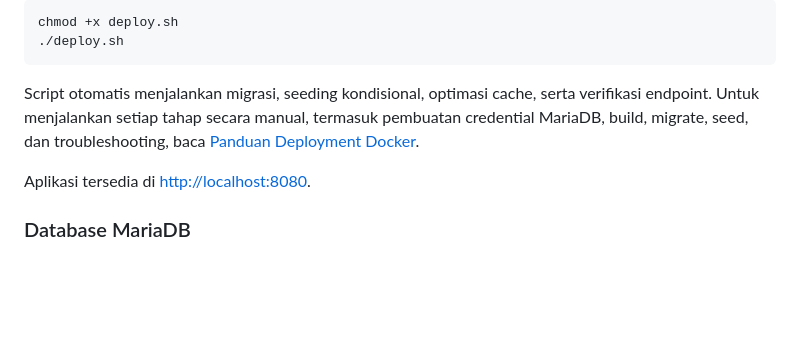
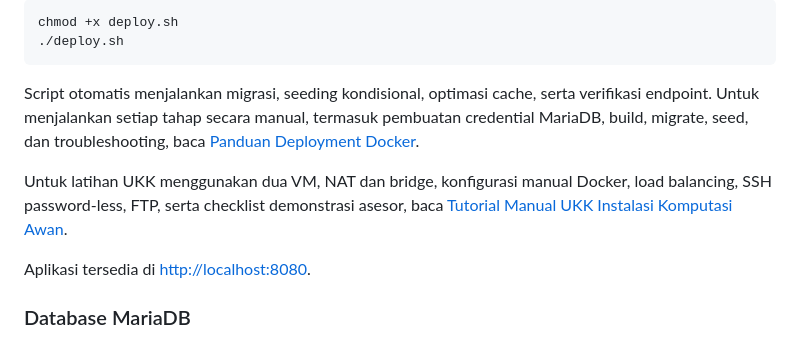
Before and after one commit to syberke/hotel-online, a Markdown page: README.md, the part around the change. Drawn GitHub-style; blank space fills up the shorter version.

Commit message:
docs: link manual UKK tutorial from README

```diff
--- a/README.md
+++ b/README.md
@@ -69,6 +69,10 @@ verifikasi endpoint. Untuk menjalankan setiap tahap secara manual, termasuk
 pembuatan credential MariaDB, build, migrate, seed, dan troubleshooting, baca
 [Panduan Deployment Docker](docs/DEPLOYMENT.md).
 
+Untuk latihan UKK menggunakan dua VM, NAT dan bridge, konfigurasi manual Docker,
+load balancing, SSH password-less, FTP, serta checklist demonstrasi asesor, baca
+[Tutorial Manual UKK Instalasi Komputasi Awan](docs/UKK_MANUAL.md).
+
 Aplikasi tersedia di <http://localhost:8080>.
 
 ### Database MariaDB
```
